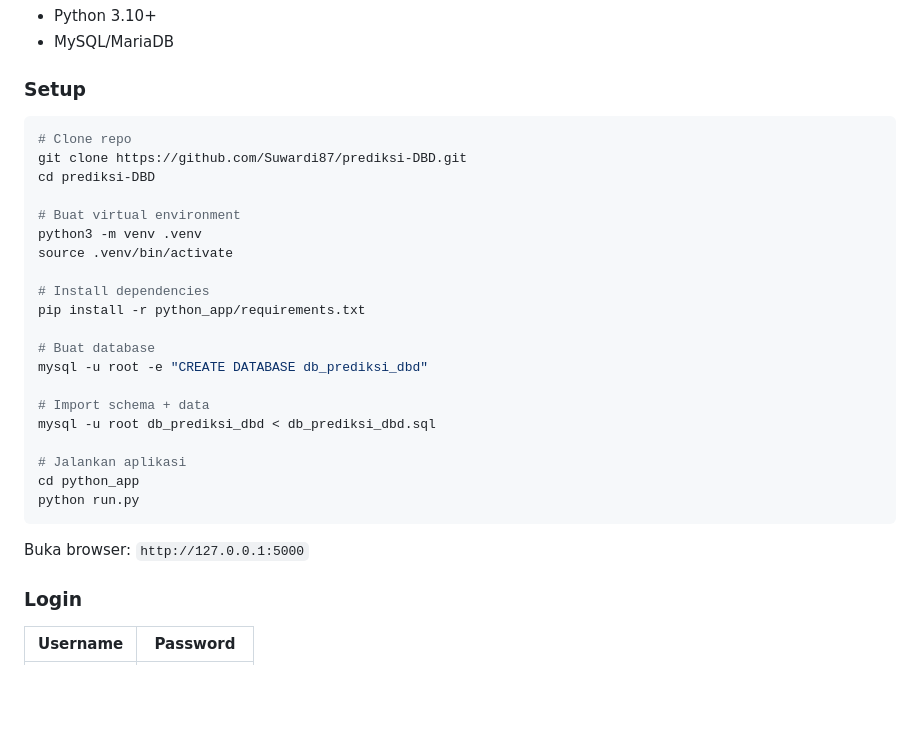
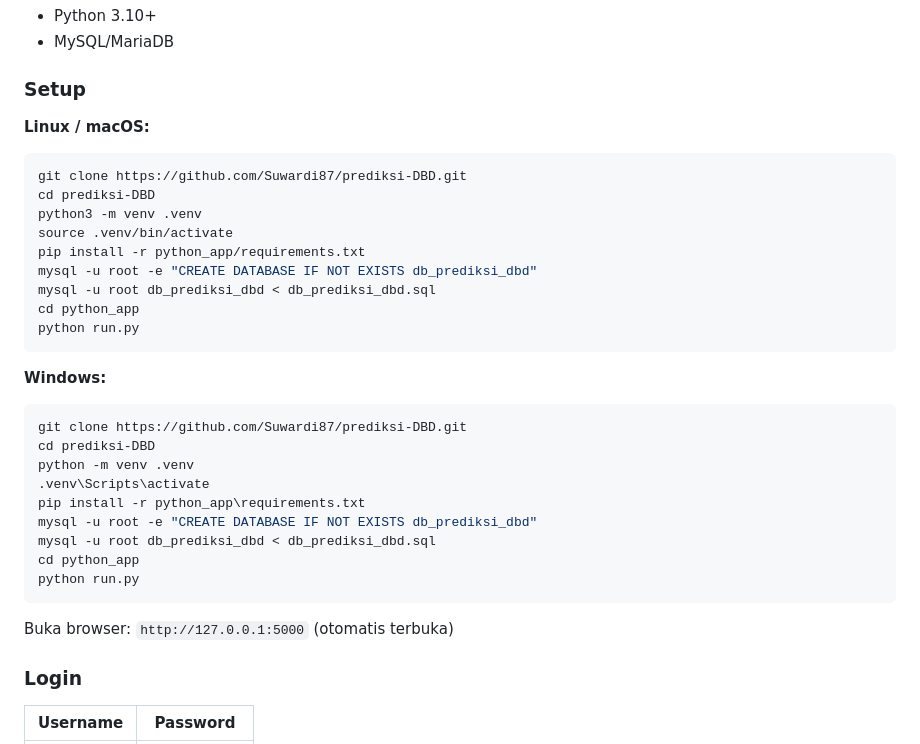
Before and after one commit to Suwardi87/prediksi-DBD, a Markdown page: README.md, the part around the change. Rendered like a GitHub page; blank space fills up the shorter version.

Commit message:
Add Windows setup instructions to README

````diff
--- a/README.md
+++ b/README.md
@@ -32,30 +32,33 @@ Aplikasi web ini dibangun untuk RSUD Lubuk Basung, Kabupaten Agam. Sistem ini me
 
 ### Setup
 
+**Linux / macOS:**
 ```bash
-# Clone repo
 git clone https://github.com/Suwardi87/prediksi-DBD.git
 cd prediksi-DBD
-
-# Buat virtual environment
 python3 -m venv .venv
 source .venv/bin/activate
-
-# Install dependencies
 pip install -r python_app/requirements.txt
-
-# Buat database
-mysql -u root -e "CREATE DATABASE db_prediksi_dbd"
-
-# Import schema + data
+mysql -u root -e "CREATE DATABASE IF NOT EXISTS db_prediksi_dbd"
 mysql -u root db_prediksi_dbd < db_prediksi_dbd.sql
-
-# Jalankan aplikasi
 cd python_app
 python run.py
 ```
 
-Buka browser: `http://127.0.0.1:5000`
+**Windows:**
+```powershell
+git clone https://github.com/Suwardi87/prediksi-DBD.git
+cd prediksi-DBD
+python -m venv .venv
+.venv\Scripts\activate
+pip install -r python_app\requirements.txt
+mysql -u root -e "CREATE DATABASE IF NOT EXISTS db_prediksi_dbd"
+mysql -u root db_prediksi_dbd < db_prediksi_dbd.sql
+cd python_app
+python run.py
+```
+
+Buka browser: `http://127.0.0.1:5000` (otomatis terbuka)
 
 ### Login
 
````
